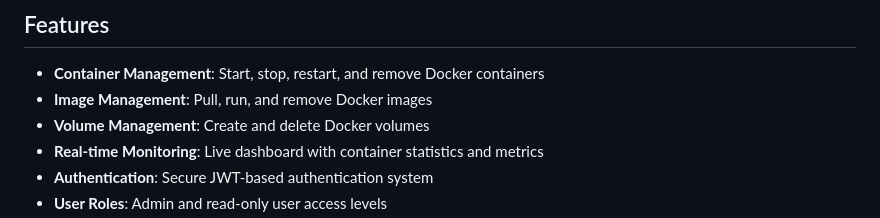
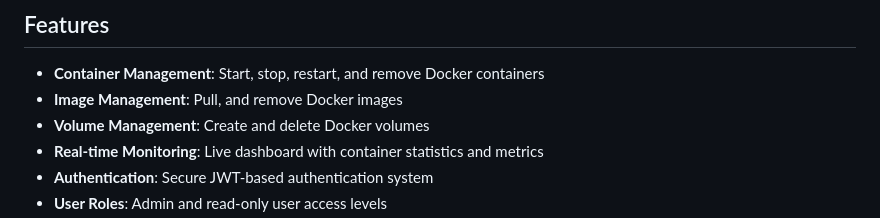
Before and after one commit to LivioLipani/Docker_Manager_Project, a Markdown page: readme.md, the part around the change. GitHub-like rendering.

```diff
--- a/readme.md
+++ b/readme.md
@@ -27,7 +27,7 @@ A web-based Docker management application that provides real-time monitoring and
 ## Features
 
 - **Container Management**: Start, stop, restart, and remove Docker containers
-- **Image Management**: Pull, run, and remove Docker images
+- **Image Management**: Pull, and remove Docker images
 - **Volume Management**: Create and delete Docker volumes
 - **Real-time Monitoring**: Live dashboard with container statistics and metrics
 - **Authentication**: Secure JWT-based authentication system
```
